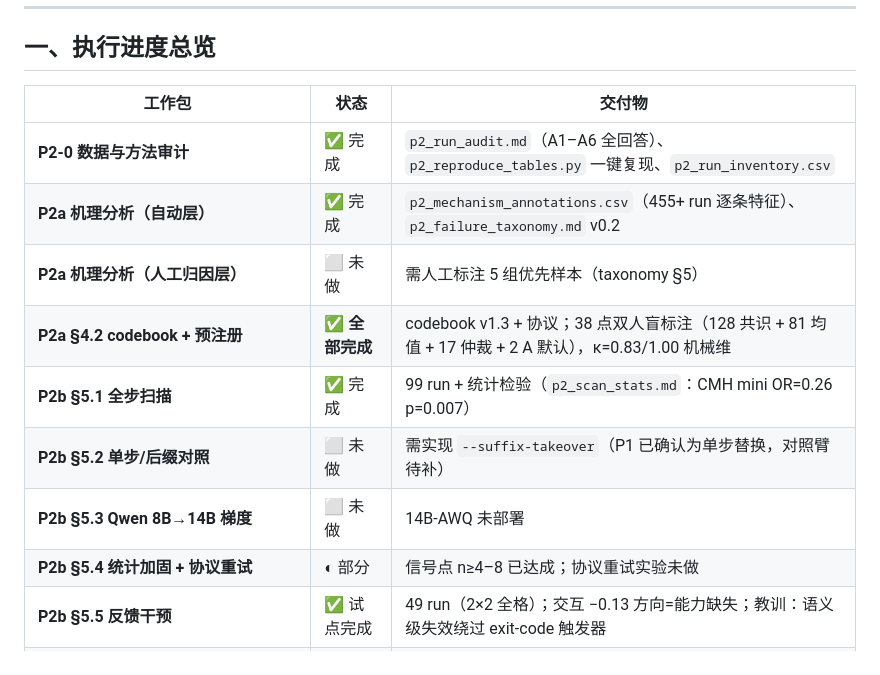
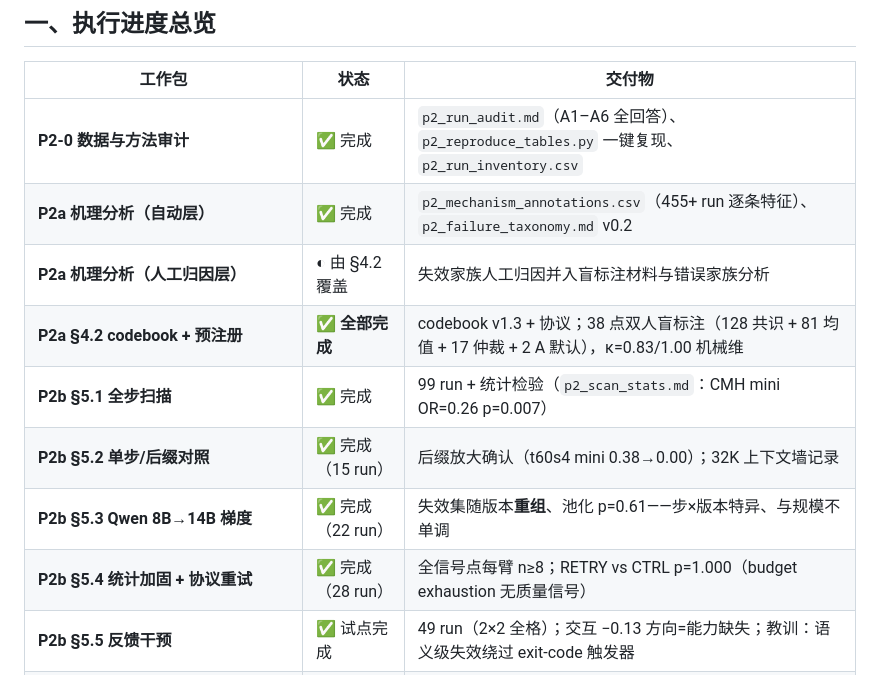
Before and after one commit to llmnjust-afk/VeriFront, a Markdown page: reports/P2_PROGRESS_SUMMARY.md, the part around the change. Rendered like a GitHub page.

Commit message:
Summary: reconcile progress table with completed work packages

```diff
--- a/reports/P2_PROGRESS_SUMMARY.md
+++ b/reports/P2_PROGRESS_SUMMARY.md
@@ -13,12 +13,12 @@
 |---|---|---|
 | **P2-0 数据与方法审计** | ✅ 完成 | `p2_run_audit.md`（A1–A6 全回答）、`p2_reproduce_tables.py` 一键复现、`p2_run_inventory.csv` |
 | **P2a 机理分析（自动层）** | ✅ 完成 | `p2_mechanism_annotations.csv`（455+ run 逐条特征）、`p2_failure_taxonomy.md` v0.2 |
-| **P2a 机理分析（人工归因层）** | ⬜ 未做 | 需人工标注 5 组优先样本（taxonomy §5） |
+| **P2a 机理分析（人工归因层）** | ◐ 由 §4.2 覆盖 | 失效家族人工归因并入盲标注材料与错误家族分析 |
 | **P2a §4.2 codebook + 预注册** | ✅ **全部完成** | codebook v1.3 + 协议；38 点双人盲标注（128 共识 + 81 均值 + 17 仲裁 + 2 A 默认），κ=0.83/1.00 机械维 |
 | **P2b §5.1 全步扫描** | ✅ 完成 | 99 run + 统计检验（`p2_scan_stats.md`：CMH mini OR=0.26 p=0.007） |
-| **P2b §5.2 单步/后缀对照** | ⬜ 未做 | 需实现 `--suffix-takeover`（P1 已确认为单步替换，对照臂待补） |
-| **P2b §5.3 Qwen 8B→14B 梯度** | ⬜ 未做 | 14B-AWQ 未部署 |
-| **P2b §5.4 统计加固 + 协议重试** | ◐ 部分 | 信号点 n≥4–8 已达成；协议重试实验未做 |
+| **P2b §5.2 单步/后缀对照** | ✅ 完成（15 run） | 后缀放大确认（t60s4 mini 0.38→0.00）；32K 上下文墙记录 |
+| **P2b §5.3 Qwen 8B→14B 梯度** | ✅ 完成（22 run） | 失效集随版本**重组**、池化 p=0.61——步×版本特异、与规模不单调 |
+| **P2b §5.4 统计加固 + 协议重试** | ✅ 完成（28 run） | 全信号点每臂 n≥8；RETRY vs CTRL p=1.000（budget exhaustion 无质量信号） |
 | **P2b §5.5 反馈干预** | ✅ 试点完成 | 49 run（2×2 全格）；交互 −0.13 方向=能力缺失；教训：语义级失效绕过 exit-code 触发器 |
 | **P2c 预测器（M0/M1，LOTO）** | ✅ 完成 | **支持 H2**：ΔRMSE −0.036、Δρ +0.165（0.30→0.47），双预注册标准全过 |  |
 | **外推验证 L1：held-out（7 实例 28 obs）** | ✅ 完成 | 增益**不外推**：Δρ −0.18（实例级）/ −0.19（任务级），置换 p=0.16 |  |
```
